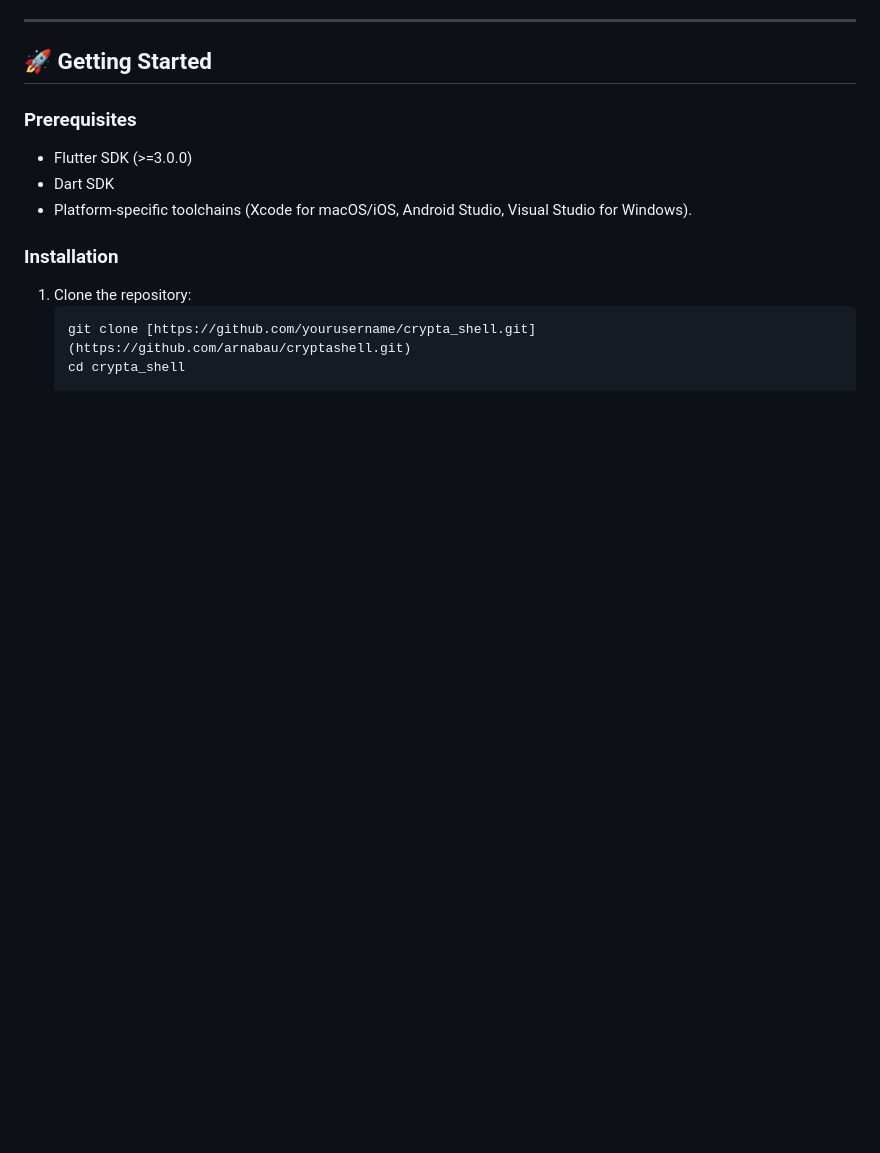
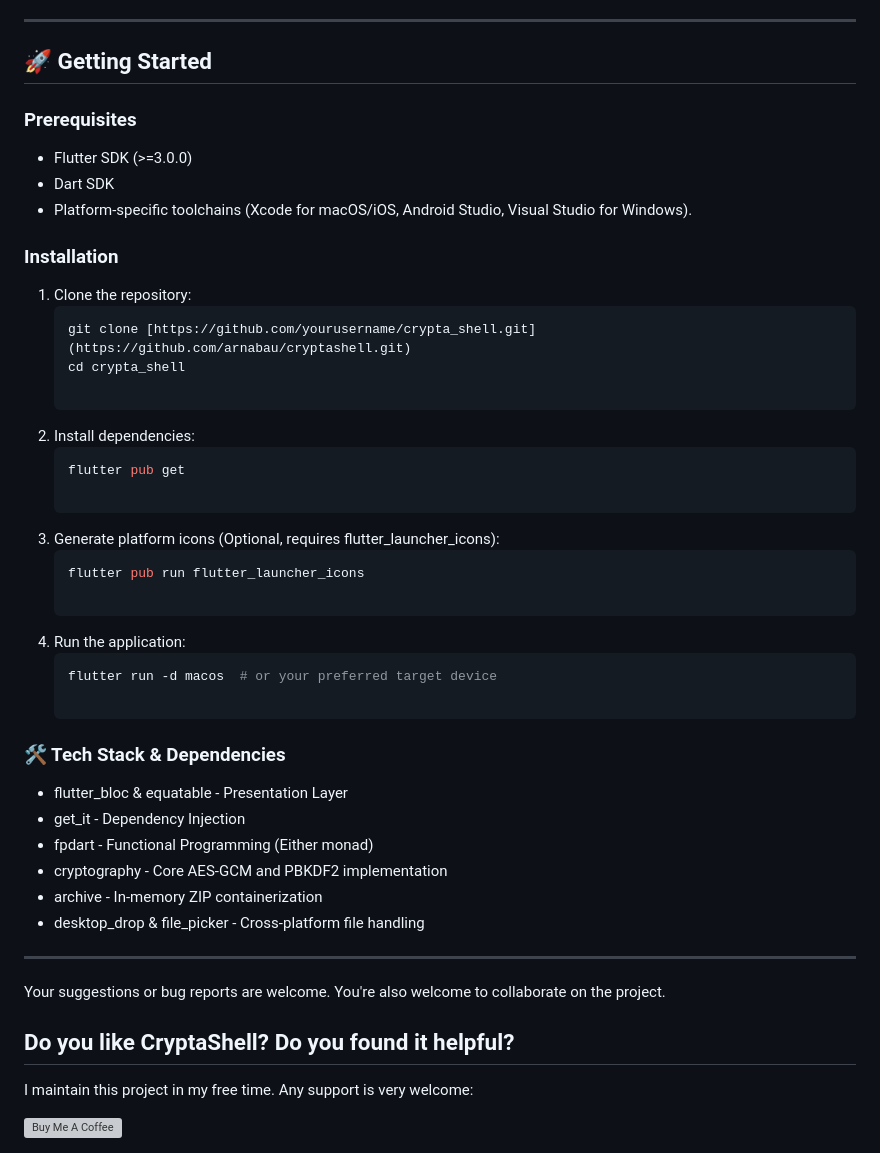
Before and after one commit to arnabau/CryptaShell, a Markdown page: README.md, the part around the change. GitHub-like rendering; blank space fills up the shorter version; grey boxes are pictures that could not be loaded.

````diff
--- a/README.md
+++ b/README.md
@@ -57,3 +57,35 @@ CryptaShell does not cut corners on security implementations. It mitigates both
    ```bash
    git clone [https://github.com/yourusername/crypta_shell.git](https://github.com/arnabau/cryptashell.git)
    cd crypta_shell
+
+2. Install dependencies:
+    ```bash
+    flutter pub get
+
+3. Generate platform icons (Optional, requires flutter_launcher_icons):
+    ```bash
+    flutter pub run flutter_launcher_icons
+
+4. Run the application:
+    ```bash
+    flutter run -d macos  # or your preferred target device
+
+### 🛠️ Tech Stack & Dependencies
+* flutter_bloc & equatable - Presentation Layer
+* get_it - Dependency Injection
+* fpdart - Functional Programming (Either monad)
+* cryptography - Core AES-GCM and PBKDF2 implementation
+* archive - In-memory ZIP containerization
+* desktop_drop & file_picker - Cross-platform file handling
+
+---
+
+Your suggestions or bug reports are welcome. You're also welcome to collaborate on the project.
+
+## Do you like CryptaShell? Do you found it helpful?
+
+I maintain this project in my free time. Any support is very welcome:
+
+<a href="https://buymeacoffee.com/stringsandbits" target="_blank">
+  <img src="https://cdn.buymeacoffee.com/buttons/v2/default-yellow.png" alt="Buy Me A Coffee" height="50" />
+</a>
````
